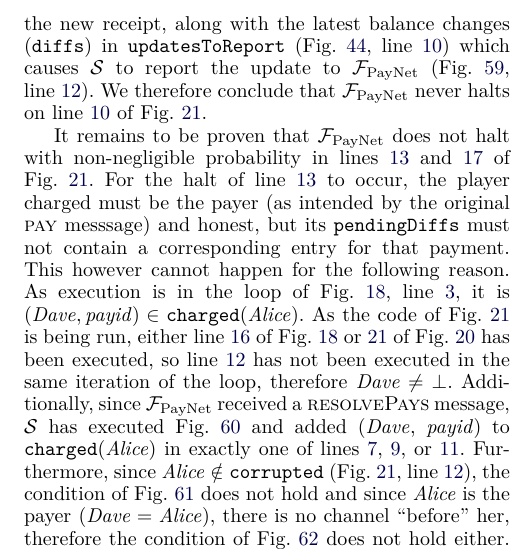
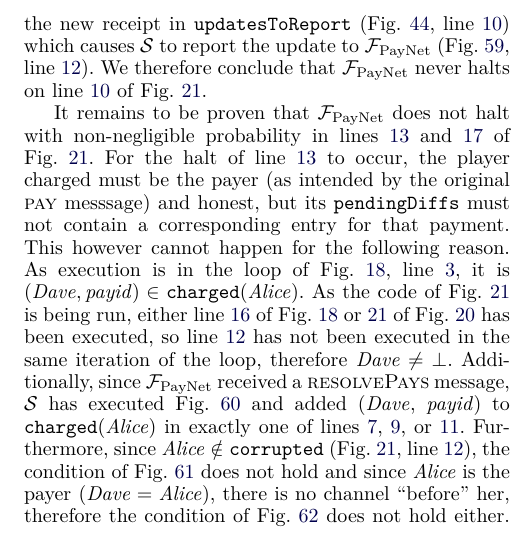
Before and after one commit to OrfeasLitos/PaymentChannels, a LaTeX paper (src/paymentChannels.tex, which reads src/payproof.tex): part of one column of page 47 of 55, cut at the place of the change. Compiled offline with pdfLaTeX; a missing font is replaced by an installed copy or a similar font; a LaTeX package or settings file that is missing is left out.

Commit message:
Remove obsolete reference to diffs

```diff
--- a/src/payproof.tex
+++ b/src/payproof.tex
@@ -868,9 +868,8 @@
   committed. This only happens when both sides send a \textsc{revokeAndAck} that
   updates the channel from a version that contains the relevant HTLC to a
   version that doesn't; and when an honest party receives such a
-  \textsc{revokeAndAck} message, it logs the new receipt, along with the latest
-  balance changes (\texttt{diffs}) in \texttt{updatesToReport}
-  (Fig.~\ref{alg:protocol:pay:revokeAndAck},
+  \textsc{revokeAndAck} message, it logs the new receipt in
+  \texttt{updatesToReport} (Fig.~\ref{alg:protocol:pay:revokeAndAck},
   line~\ref{alg:protocol:pay:raa:report:updates}) which causes \simulator{} to
   report the update to \fpaynet{} (Fig.~\ref{alg:sim:push},
   line~\ref{alg:sim:push:report:updates}). We therefore conclude that \fpaynet{}
```
